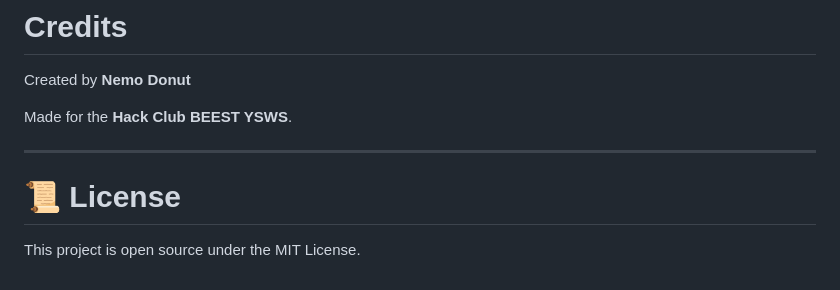
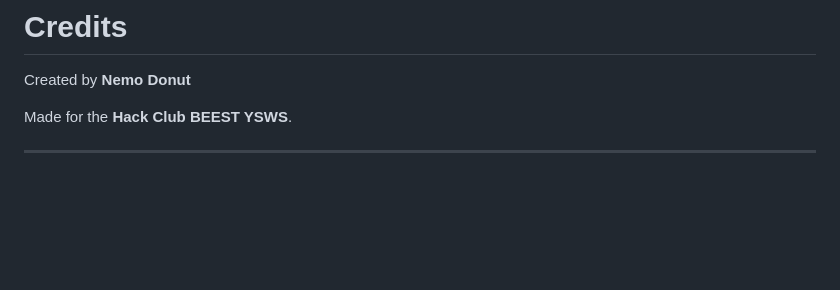
Before and after one commit to adonutartist/Nemo-Loves-Clicks, a Markdown page: README.md, the part around the change. Drawn GitHub-style; blank space fills up the shorter version.

Commit message:
Remove license section from README
Removed license section from README

```diff
--- a/README.md
+++ b/README.md
@@ -161,7 +161,3 @@ Created by **Nemo Donut**
 Made for the **Hack Club BEEST YSWS**.
 
 ---
-
-# 📜 License
-
-This project is open source under the MIT License.
```
